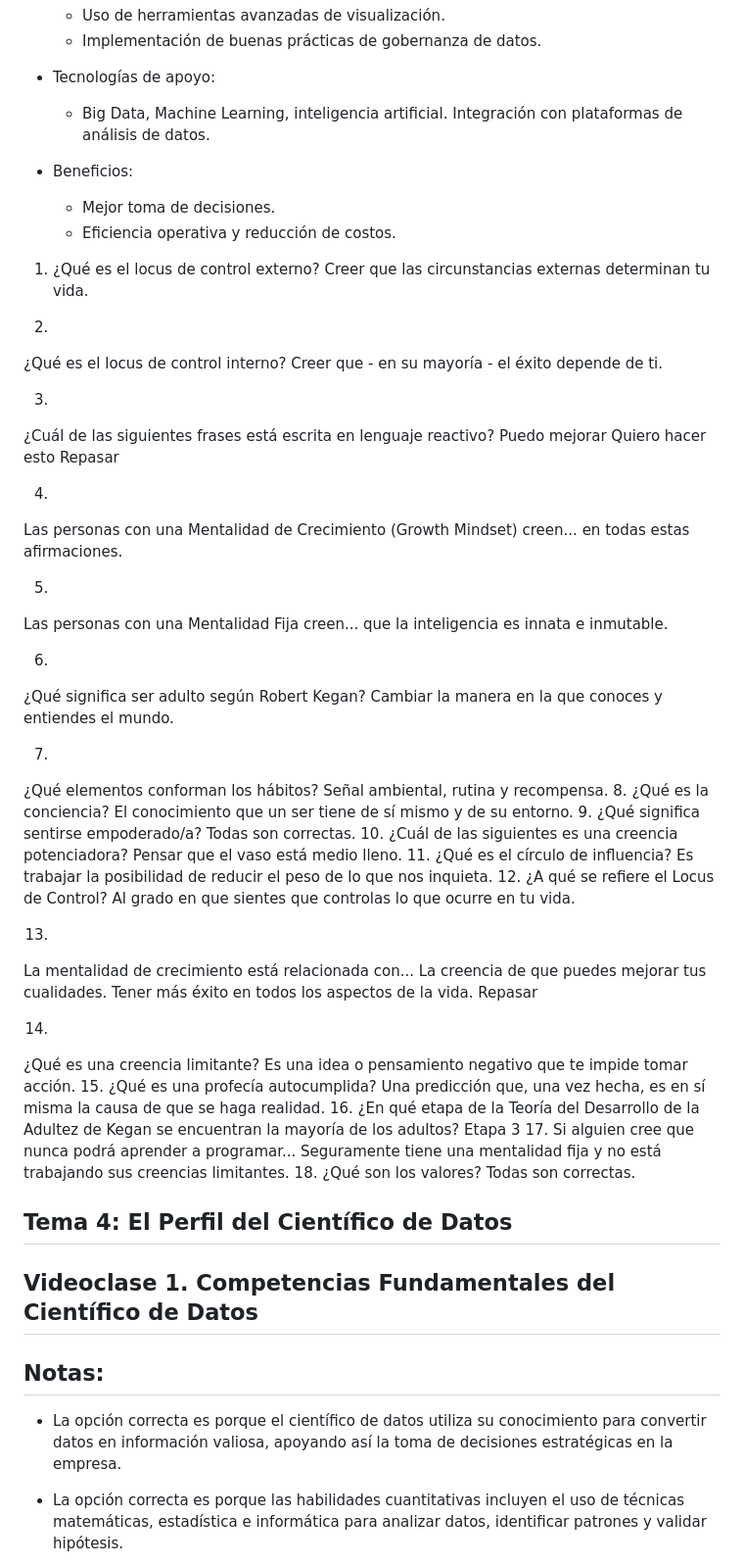
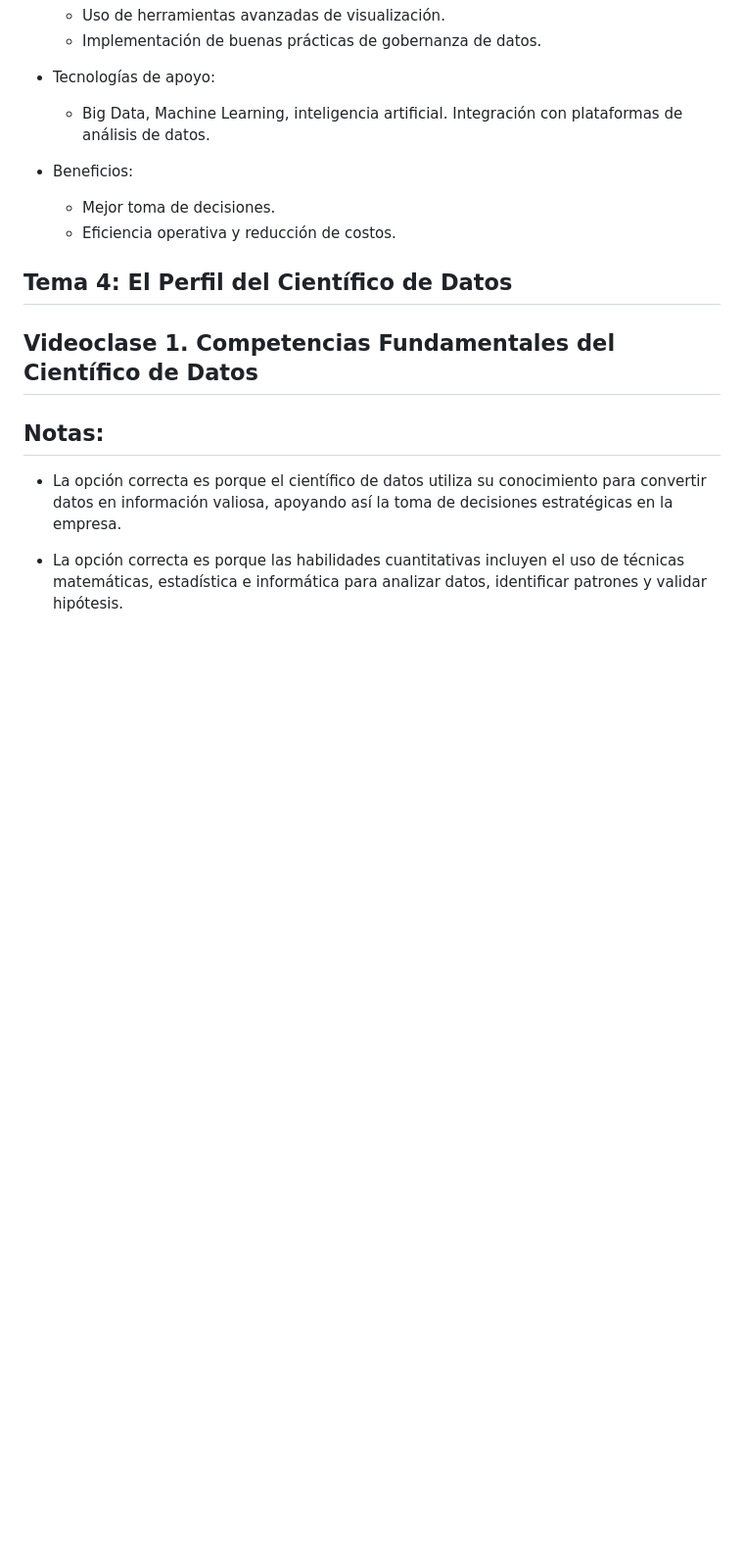
Before and after one commit to LeoSan/MaestriaAnalisisDatosBigData_UNIR_2024, a Markdown page: 01_Cuatrimestre/02_CienciaDatosAplicada/README.MD, the part around the change. Shown: that part at 98% size. GitHub-like rendering; blank space fills up the shorter version.

```diff
--- a/01_Cuatrimestre/02_CienciaDatosAplicada/README.MD
+++ b/01_Cuatrimestre/02_CienciaDatosAplicada/README.MD
@@ -580,71 +580,7 @@ Visualización interactiva de datos a gran escala. Utilizado en análisis de gra
 
 
 
-1. ¿Qué es el locus de control externo?
-Creer que las circunstancias externas determinan tu vida.
 
-2.
-¿Qué es el locus de control interno?
-Creer que - en su mayoría - el éxito depende de ti.
-
-3.
-¿Cuál de las siguientes frases está escrita en lenguaje reactivo?
-Puedo mejorar
-Quiero hacer esto
-Repasar
-
-4.
-Las personas con una Mentalidad de Crecimiento (Growth Mindset) creen...
-en todas estas afirmaciones.
-
-5.
-Las personas con una Mentalidad Fija creen...
-que la inteligencia es innata e inmutable.
-
-6.
-¿Qué significa ser adulto según Robert Kegan?
-Cambiar la manera en la que conoces y entiendes el mundo.
-
-7.
-¿Qué elementos conforman los hábitos?
-Señal ambiental, rutina y recompensa.
-8.
-¿Qué es la conciencia?
-El conocimiento que un ser tiene de sí mismo y de su entorno.
-9.
-¿Qué significa sentirse empoderado/a?
-Todas son correctas.
-10.
-¿Cuál de las siguientes es una creencia potenciadora?
-Pensar que el vaso está medio lleno.
-11.
-¿Qué es el círculo de influencia?
-Es trabajar la posibilidad de reducir el peso de lo que nos inquieta.
-12.
-¿A qué se refiere el Locus de Control?
-Al grado en que sientes que controlas lo que ocurre en tu vida.
-
-13.
-La mentalidad de crecimiento está relacionada con...
-La creencia de que puedes mejorar tus cualidades.
-Tener más éxito en todos los aspectos de la vida.
-Repasar
-
-14.
-¿Qué es una creencia limitante?
-Es una idea o pensamiento negativo que te impide tomar acción.
-15.
-¿Qué es una profecía autocumplida?
-Una predicción que, una vez hecha, es en sí misma la causa de que se haga realidad.
-16.
-¿En qué etapa de la Teoría del Desarrollo de la Adultez de Kegan se encuentran la mayoría de los adultos?
-Etapa 3
-17.
-Si alguien cree que nunca podrá aprender a programar...
-Seguramente tiene una mentalidad fija y no está trabajando sus creencias limitantes.
-18.
-¿Qué son los valores?
-Todas son correctas.
 
 ## Tema 4:  El Perfil del Científico de Datos
 
```
